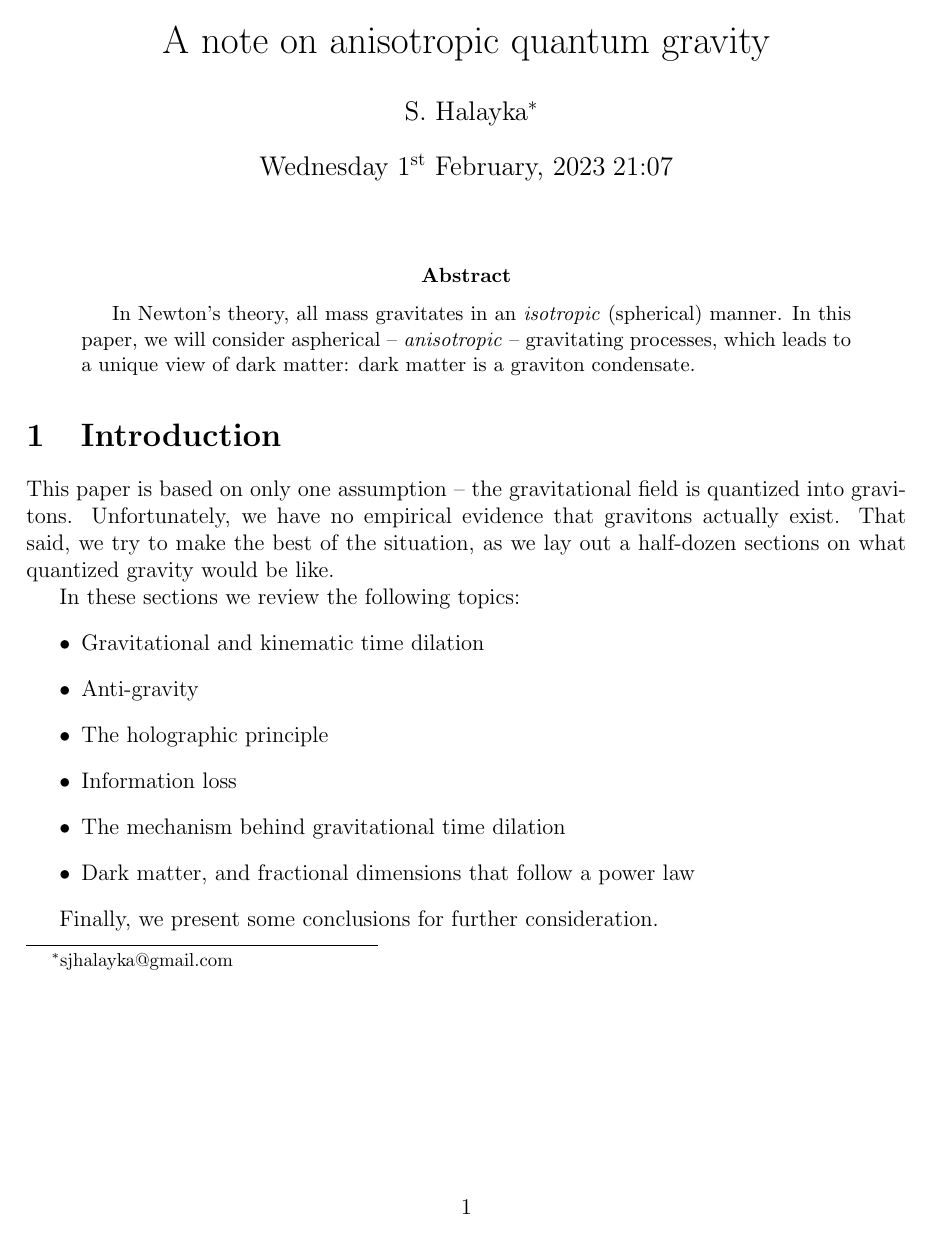
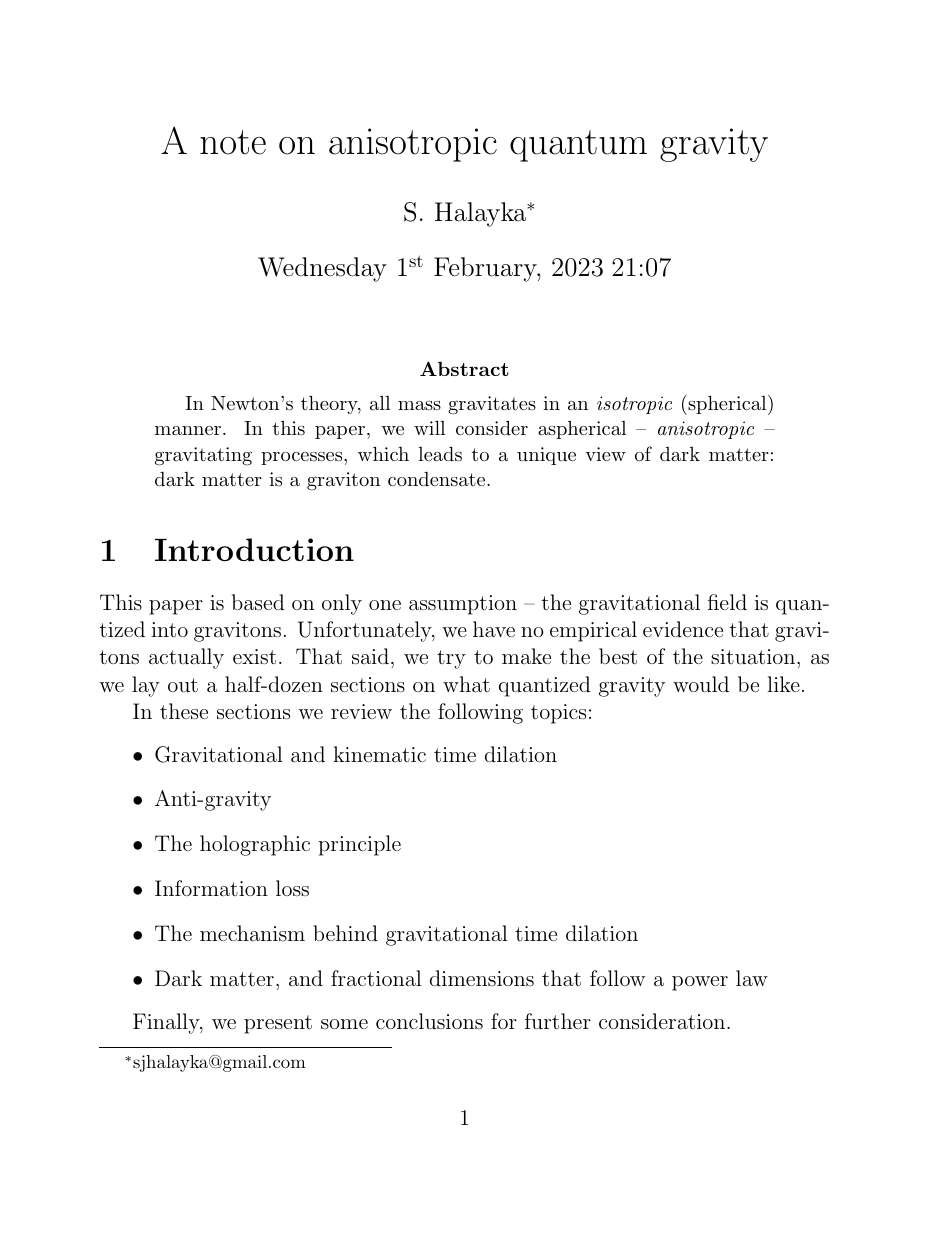
Before and after one commit to sjhalayka/papers, a LaTeX paper (anisotropic gravitation/bezier_escape.tex): page 1 of 6 before the commit and page 1 of 7 after it. Compiled offline with pdfLaTeX.

Commit message:
Add files via upload

```diff
--- a/anisotropic gravitation/bezier_escape.tex
+++ b/anisotropic gravitation/bezier_escape.tex
@@ -12,7 +12,7 @@
 \usepackage{setspace}
 \usepackage{amsmath}
 \usepackage{url}
-\usepackage[margin=1in]{geometry}
+%\usepackage[margin=1in]{geometry}
 %\doublespace
 
 
```
Also changed, not shown: anisotropic gravitation/bezier_escape.pdf, anisotropic gravitation/bezier_escape.tex (2 more changed lines), 2 other files.
